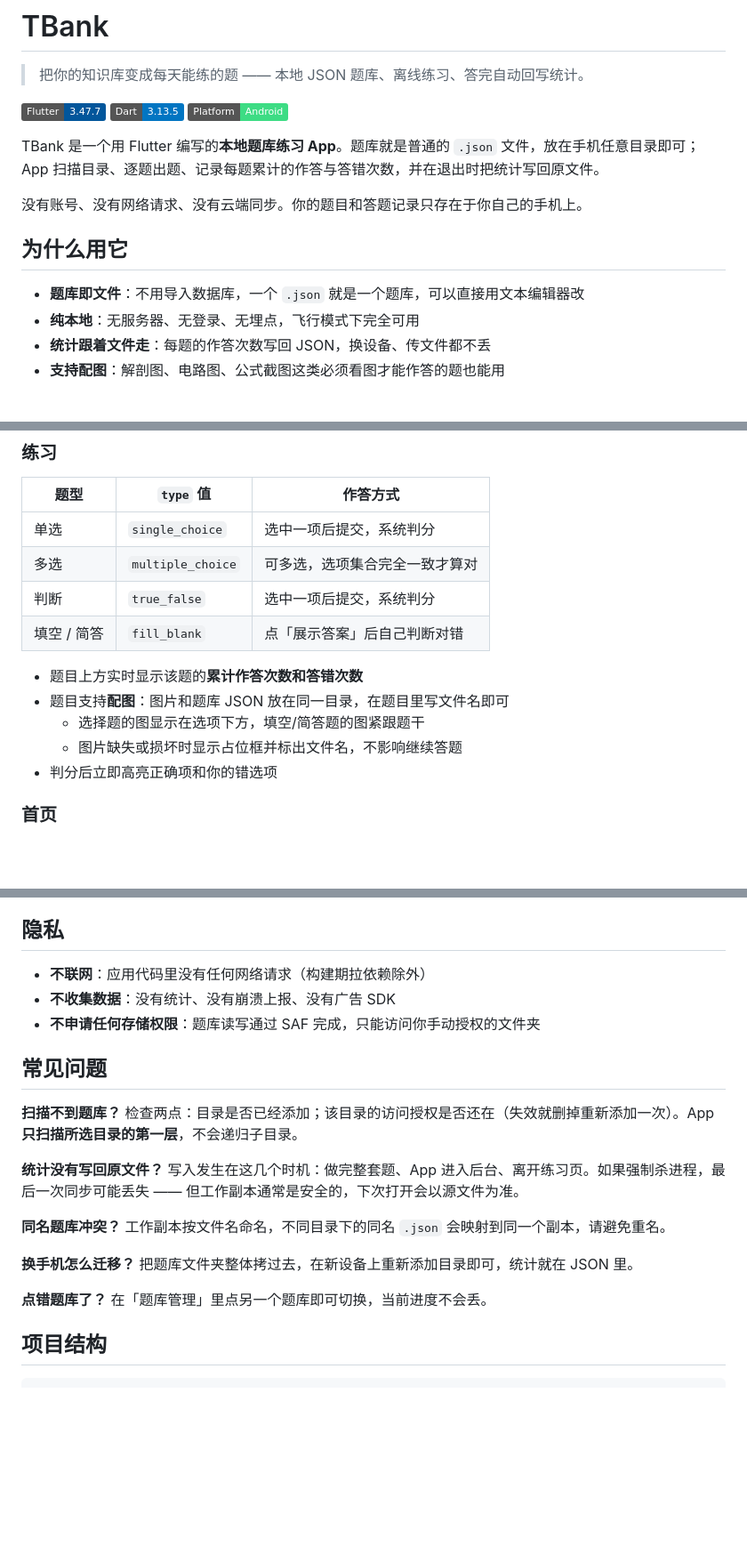
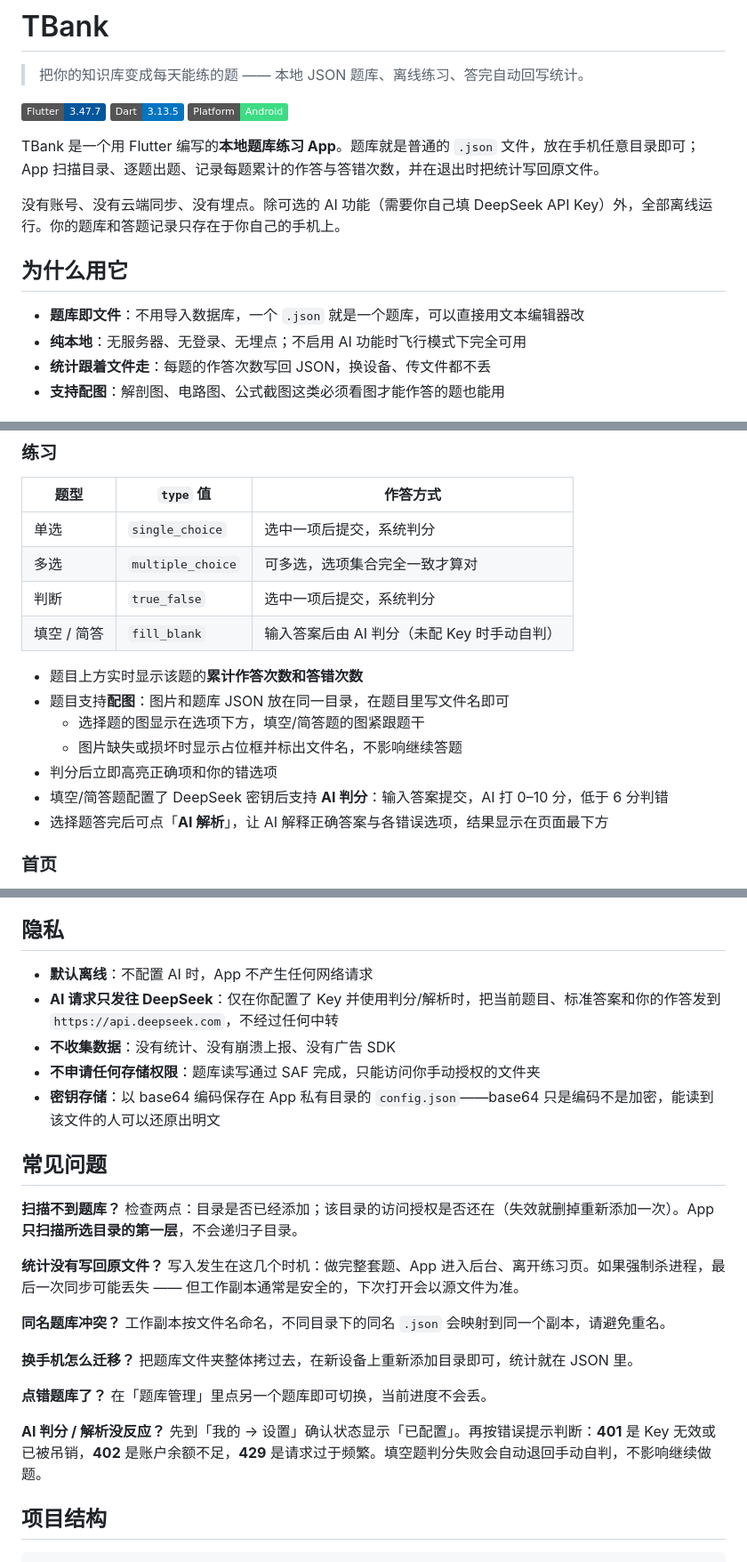
Before and after one commit to cztrtr/tbank, a Markdown page: README.md, 3 parts joined by grey strips. Shown at 89% size. GitHub-like rendering; badges without logos; blank space fills up the shorter version.

```diff
--- a/README.md
+++ b/README.md
@@ -8,12 +8,12 @@
 
 TBank 是一个用 Flutter 编写的**本地题库练习 App**。题库就是普通的 `.json` 文件，放在手机任意目录即可；App 扫描目录、逐题出题、记录每题累计的作答与答错次数，并在退出时把统计写回原文件。
 
-没有账号、没有网络请求、没有云端同步。你的题目和答题记录只存在于你自己的手机上。
+没有账号、没有云端同步、没有埋点。除可选的 AI 功能（需要你自己填 DeepSeek API Key）外，全部离线运行。你的题库和答题记录只存在于你自己的手机上。
 
 ## 为什么用它
 
 - **题库即文件**：不用导入数据库，一个 `.json` 就是一个题库，可以直接用文本编辑器改
-- **纯本地**：无服务器、无登录、无埋点，飞行模式下完全可用
+- **纯本地**：无服务器、无登录、无埋点；不启用 AI 功能时飞行模式下完全可用
 - **统计跟着文件走**：每题的作答次数写回 JSON，换设备、传文件都不丢
 - **支持配图**：解剖图、电路图、公式截图这类必须看图才能作答的题也能用
 
@@ -33,13 +33,15 @@ TBank 是一个用 Flutter 编写的**本地题库练习 App**。题库就是普
 | 单选 | `single_choice` | 选中一项后提交，系统判分 |
 | 多选 | `multiple_choice` | 可多选，选项集合完全一致才算对 |
 | 判断 | `true_false` | 选中一项后提交，系统判分 |
-| 填空 / 简答 | `fill_blank` | 点「展示答案」后自己判断对错 |
+| 填空 / 简答 | `fill_blank` | 输入答案后由 AI 判分（未配 Key 时手动自判） |
 
 - 题目上方实时显示该题的**累计作答次数和答错次数**
 - 题目支持**配图**：图片和题库 JSON 放在同一目录，在题目里写文件名即可
   - 选择题的图显示在选项下方，填空/简答题的图紧跟题干
   - 图片缺失或损坏时显示占位框并标出文件名，不影响继续答题
 - 判分后立即高亮正确项和你的错选项
+- 填空/简答题配置了 DeepSeek 密钥后支持 **AI 判分**：输入答案提交，AI 打 0–10 分，低于 6 分判错
+- 选择题答完后可点「**AI 解析**」，让 AI 解释正确答案与各错误选项，结果显示在页面最下方
 
 ### 首页
 
@@ -308,9 +347,11 @@ flutter build apk --release --split-per-abi
 
 ## 隐私
 
-- **不联网**：应用代码里没有任何网络请求（构建期拉依赖除外）
+- **默认离线**：不配置 AI 时，App 不产生任何网络请求
+- **AI 请求只发往 DeepSeek**：仅在你配置了 Key 并使用判分/解析时，把当前题目、标准答案和你的作答发到 `https://api.deepseek.com`，不经过任何中转
 - **不收集数据**：没有统计、没有崩溃上报、没有广告 SDK
 - **不申请任何存储权限**：题库读写通过 SAF 完成，只能访问你手动授权的文件夹
+- **密钥存储**：以 base64 编码保存在 App 私有目录的 `config.json`——base64 只是编码不是加密，能读到该文件的人可以还原出明文
 
 ## 常见问题
 
@@ -328,6 +369,9 @@ flutter build apk --release --split-per-abi
 
 **点错题库了？**
 在「题库管理」里点另一个题库即可切换，当前进度不会丢。
+
+**AI 判分 / 解析没反应？**
+先到「我的 → 设置」确认状态显示「已配置」。再按错误提示判断：**401** 是 Key 无效或已被吊销，**402** 是账户余额不足，**429** 是请求过于频繁。填空题判分失败会自动退回手动自判，不影响继续做题。
 
 ## 项目结构
 
```
Also changed, not shown: other parts of README.md (+39 -1 lines), docs/DEVELOPMENT.md (+22 -3 lines).
